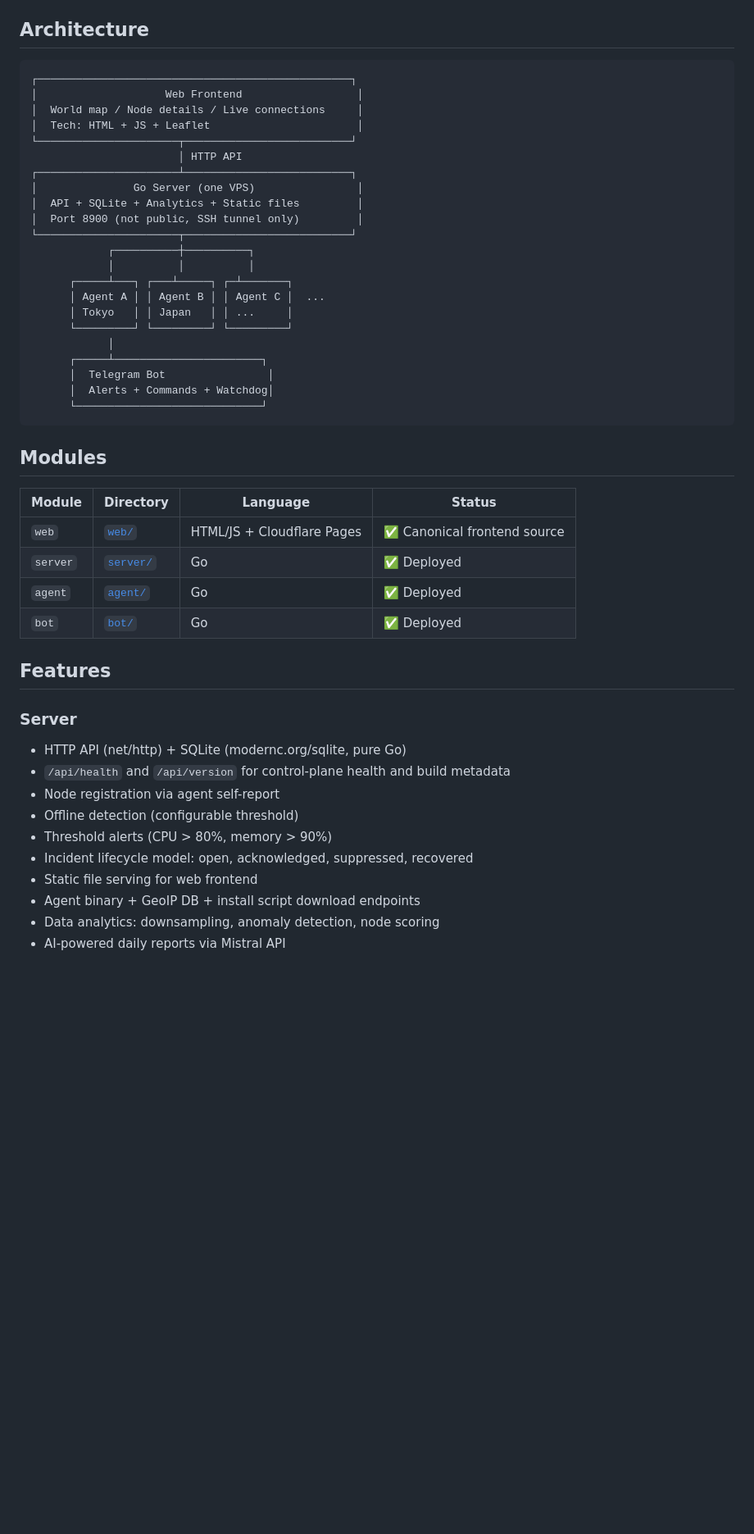
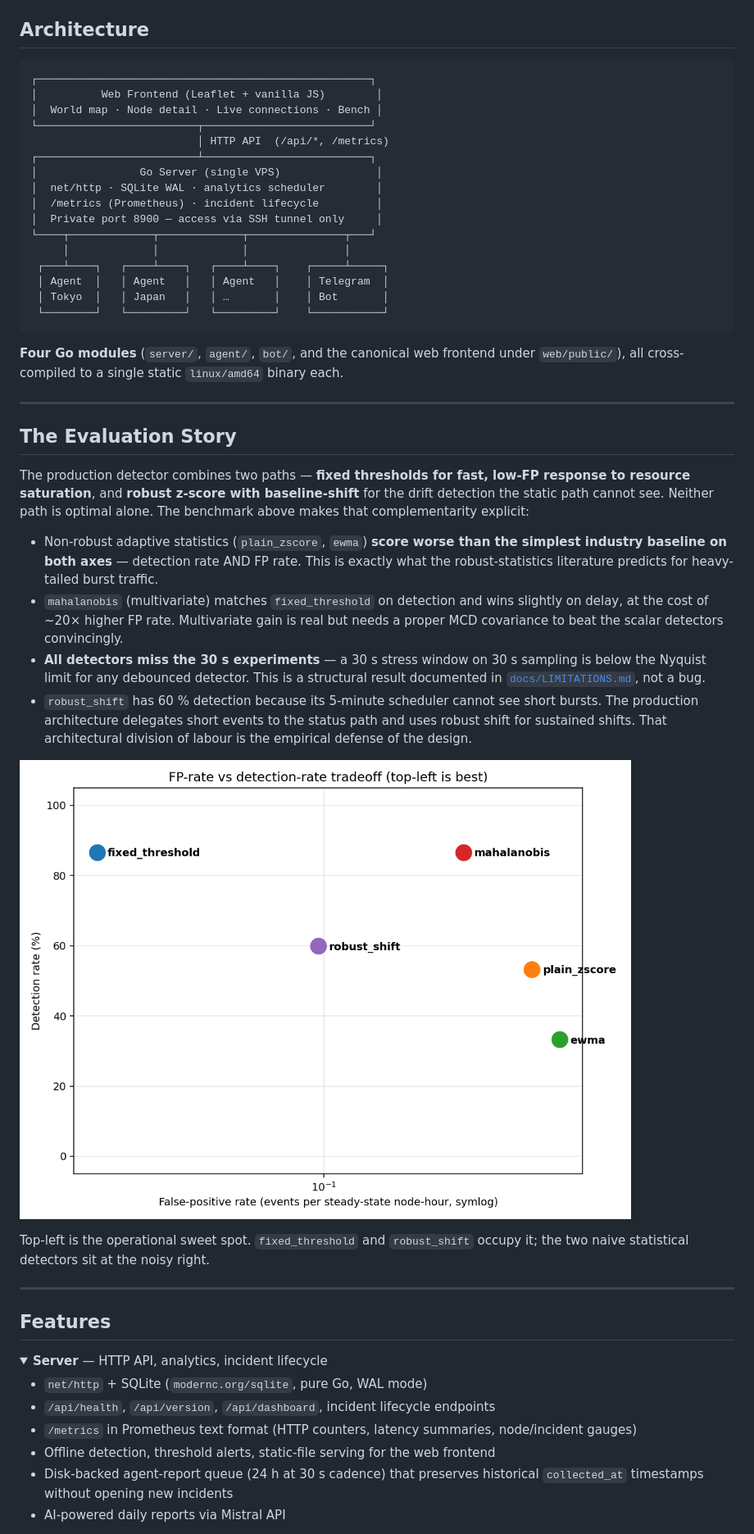
Before and after one commit to starsdaisuki/starnexus, a Markdown page: README.md, the part around one of its changes. Shown at 82% size. Rendered like a GitHub page; pictures changed too: docs/figures/fp_vs_detection_tradeoff.png (added); folded sections open; blank space fills up the shorter version.

````diff
--- a/README.md
+++ b/README.md
@@ -12,49 +43,51 @@ The repo's single frontend source of truth lives under [`web/public/`](web/publi
 ## Architecture
 
 ```
-┌─────────────────────────────────────────────────┐
-│                    Web Frontend                  │
-│  World map / Node details / Live connections     │
-│  Tech: HTML + JS + Leaflet                       │
-└──────────────────────┬──────────────────────────┘
-                       │ HTTP API
-┌──────────────────────┴──────────────────────────┐
-│               Go Server (one VPS)                │
-│  API + SQLite + Analytics + Static files         │
-│  Port 8900 (not public, SSH tunnel only)         │
-└──────────────────────┬──────────────────────────┘
-            ┌──────────┼──────────┐
-            │          │          │
-      ┌─────┴───┐ ┌───┴─────┐ ┌─┴───────┐
-      │ Agent A │ │ Agent B │ │ Agent C │  ...
-      │ Tokyo   │ │ Japan   │ │ ...     │
-      └─────────┘ └─────────┘ └─────────┘
-            │
-      ┌─────┴───────────────────────┐
-      │  Telegram Bot                │
-      │  Alerts + Commands + Watchdog│
-      └─────────────────────────────┘
+┌────────────────────────────────────────────────────┐
+│          Web Frontend (Leaflet + vanilla JS)        │
+│  World map · Node detail · Live connections · Bench │
+└─────────────────────────┬──────────────────────────┘
+                          │ HTTP API  (/api/*, /metrics)
+┌─────────────────────────┴──────────────────────────┐
+│                Go Server (single VPS)               │
+│  net/http · SQLite WAL · analytics scheduler        │
+│  /metrics (Prometheus) · incident lifecycle         │
+│  Private port 8900 — access via SSH tunnel only     │
+└────┬─────────────┬─────────────┬───────────────┬───┘
+     │             │             │               │
+ ┌───┴────┐   ┌────┴────┐   ┌────┴────┐    ┌─────┴─────┐
+ │ Agent  │   │ Agent   │   │ Agent   │    │ Telegram  │
+ │ Tokyo  │   │ Japan   │   │ …       │    │ Bot       │
+ └────────┘   └─────────┘   └─────────┘    └───────────┘
 ```
 
-## Modules
+**Four Go modules** (`server/`, `agent/`, `bot/`, and the canonical web frontend under `web/public/`), all cross-compiled to a single static `linux/amd64` binary each.
 
-| Module | Directory | Language | Status |
-|--------|-----------|----------|--------|
-| `web` | [`web/`](web/) | HTML/JS + Cloudflare Pages | ✅ Canonical frontend source |
-| `server` | [`server/`](server/) | Go | ✅ Deployed |
-| `agent` | [`agent/`](agent/) | Go | ✅ Deployed |
-| `bot` | [`bot/`](bot/) | Go | ✅ Deployed |
+---
+
+## The Evaluation Story
+
+The production detector combines two paths — **fixed thresholds for fast, low-FP response to resource saturation**, and **robust z-score with baseline-shift** for the drift detection the static path cannot see. Neither path is optimal alone. The benchmark above makes that complementarity explicit:
+
+- Non-robust adaptive statistics (`plain_zscore`, `ewma`) **score worse than the simplest industry baseline on both axes** — detection rate AND FP rate. This is exactly what the robust-statistics literature predicts for heavy-tailed burst traffic.
+- `mahalanobis` (multivariate) matches `fixed_threshold` on detection and wins slightly on delay, at the cost of ~20× higher FP rate. Multivariate gain is real but needs a proper MCD covariance to beat the scalar detectors convincingly.
+- **All detectors miss the 30 s experiments** — a 30 s stress window on 30 s sampling is below the Nyquist limit for any debounced detector. This is a structural result documented in [`docs/LIMITATIONS.md`](docs/LIMITATIONS.md), not a bug.
+- `robust_shift` has 60 % detection because its 5-minute scheduler cannot see short bursts. The production architecture delegates short events to the status path and uses robust shift for sustained shifts. That architectural division of labour is the empirical defense of the design.
+
+![FP-vs-detection tradeoff](docs/figures/fp_vs_detection_tradeoff.png)
+
+Top-left is the operational sweet spot. `fixed_threshold` and `robust_shift` occupy it; the two naive statistical detectors sit at the noisy right.
+
+---
 
 ## Features
 
-### Server
-- HTTP API (net/http) + SQLite (modernc.org/sqlite, pure Go)
-- `/api/health` and `/api/version` for control-plane health and build metadata
-- Node registration via agent self-report
-- Offline detection (configurable threshold)
-- Threshold alerts (CPU > 80%, memory > 90%)
-- Incident lifecycle model: open, acknowledged, suppressed, recovered
-- Static file serving for web frontend
-- Agent binary + GeoIP DB + install script download endpoints
-- Data analytics: downsampling, anomaly detection, node scoring
+<details>
+<summary><strong>Server</strong> — HTTP API, analytics, incident lifecycle</summary>
+
+- `net/http` + SQLite (`modernc.org/sqlite`, pure Go, WAL mode)
+- `/api/health`, `/api/version`, `/api/dashboard`, incident lifecycle endpoints
+- `/metrics` in Prometheus text format (HTTP counters, latency summaries, node/incident gauges)
+- Offline detection, threshold alerts, static-file serving for the web frontend
+- Disk-backed agent-report queue (24 h at 30 s cadence) that preserves historical `collected_at` timestamps without opening new incidents
 - AI-powered daily reports via Mistral API
````
Also changed, not shown: other parts of README.md (+164 -122 lines), docs/figures/benchmark_head_to_head.png (added), docs/figures/cpu_timeseries_with_experiments.png (added), docs/figures/delay_vs_duration.png (added), docs/figures/detection_delay_box.png (added), docs/figures/event_timeline.png (added).
